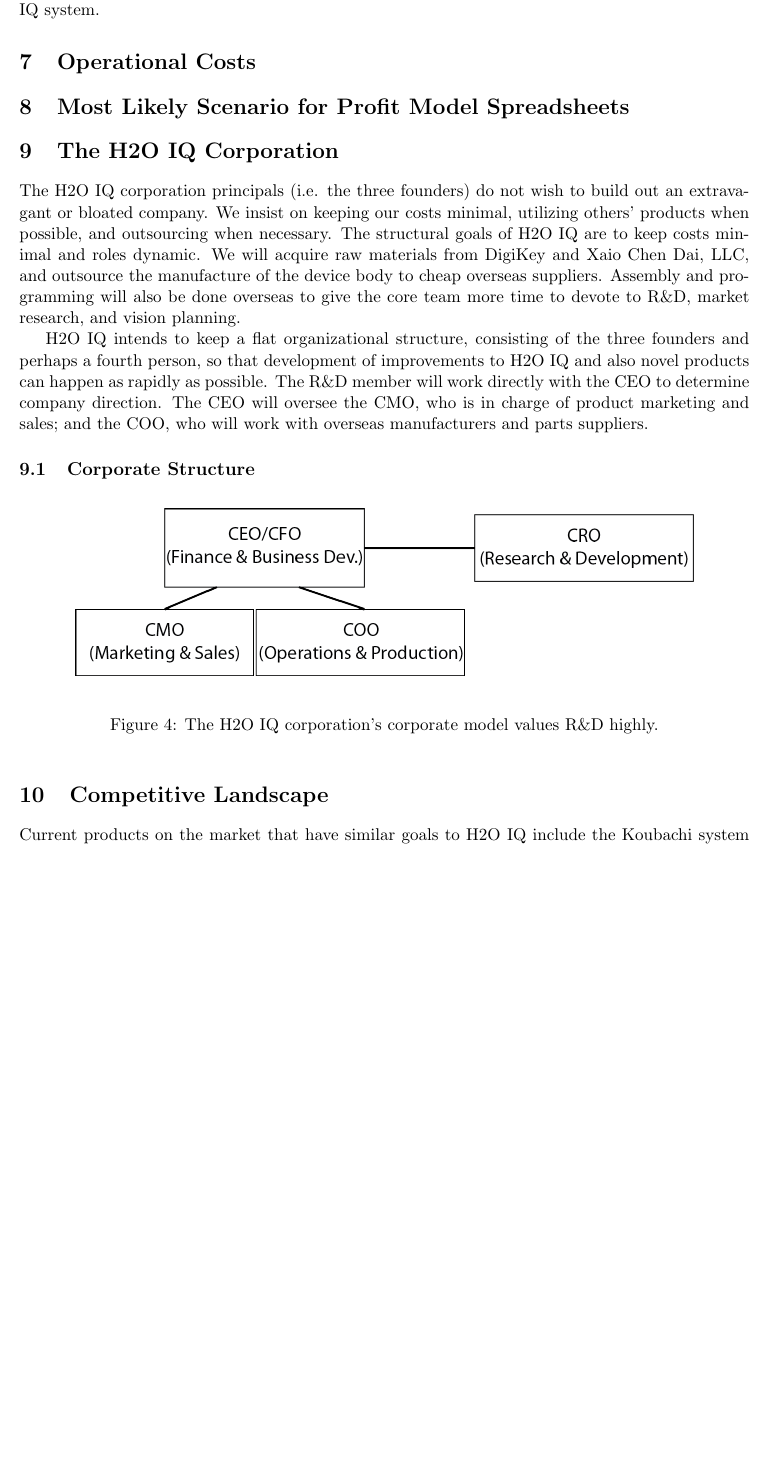
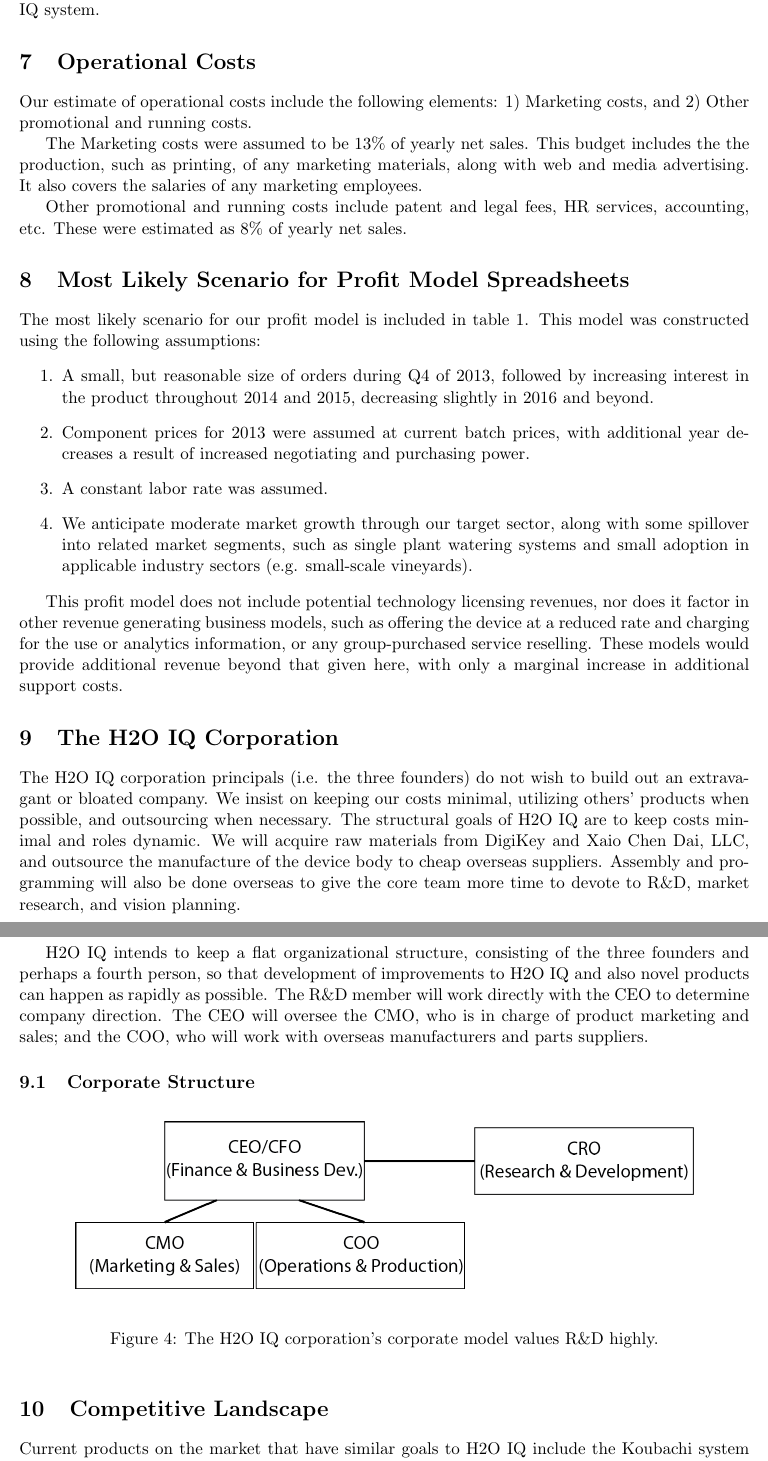
Before and after one commit to valkyriesavage/fluffy-toboggans, a LaTeX document (businessplan/businessplan.tex): part of page 6 of 8 before the commit and two parts of pages 6 and 7 of 8 after it, the two joined at a grey line, cut so that both start at the same text, the shorter picture padded with empty space. Compiled offline with pdfLaTeX.

Commit message:
Adding operational costs and model spreadsheet

```diff
--- a/businessplan/businessplan.tex
+++ b/businessplan/businessplan.tex
@@ -123,7 +123,23 @@
 
 \section{Operational Costs}
 
+Our estimate of operational costs include the following elements: 1) Marketing costs, and 2) Other promotional and running costs.
+
+The Marketing costs were assumed to be 13\% of yearly net sales. This budget includes the the production, such as printing, of any marketing materials, along with web and media advertising. It also covers the salaries of any marketing employees.
+
+Other promotional and running costs include patent and legal fees, HR services, accounting, etc. These were estimated as 8\% of yearly net sales.
+
 \section{Most Likely Scenario for Profit Model Spreadsheets}
+
+The most likely scenario for our profit model is included in table \ref{tab:profit}. This model was constructed using the following assumptions:
+\begin{enumerate}
+\item A small, but reasonable size of orders during Q4 of 2013, followed by increasing interest in the product throughout 2014 and 2015, decreasing slightly in 2016 and beyond.
+\item Component prices for 2013 were assumed at current batch prices, with additional year decreases a result of increased negotiating and purchasing power.
+\item A constant labor rate was assumed.
+\item We anticipate moderate market growth through our target sector, along with some spillover into related market segments, such as single plant watering systems and small adoption in applicable industry sectors (e.g. small-scale vineyards).
+\end{enumerate}
+
+This profit model does not include potential technology licensing revenues, nor does it factor in other revenue generating business models, such as offering the device at a reduced rate and charging for the use or analytics information, or any group-purchased service reselling. These models would provide additional revenue beyond that given here, with only a marginal increase in additional support costs.
 
 \section{The H2O IQ Corporation}
 
@@ -137,7 +153,7 @@
 \includegraphics[width=5.5in]{./pngs/organizational-model.png}
 \end{center}
 \caption{The H2O IQ corporation's corporate model values R\&D highly.}
-\label{fig:device}
+\label{fig:structure}
 \end{figure}
 
 \section{Competitive Landscape}
```
Also changed, not shown: businessplan/businessplan.tex (2 more changed lines).
